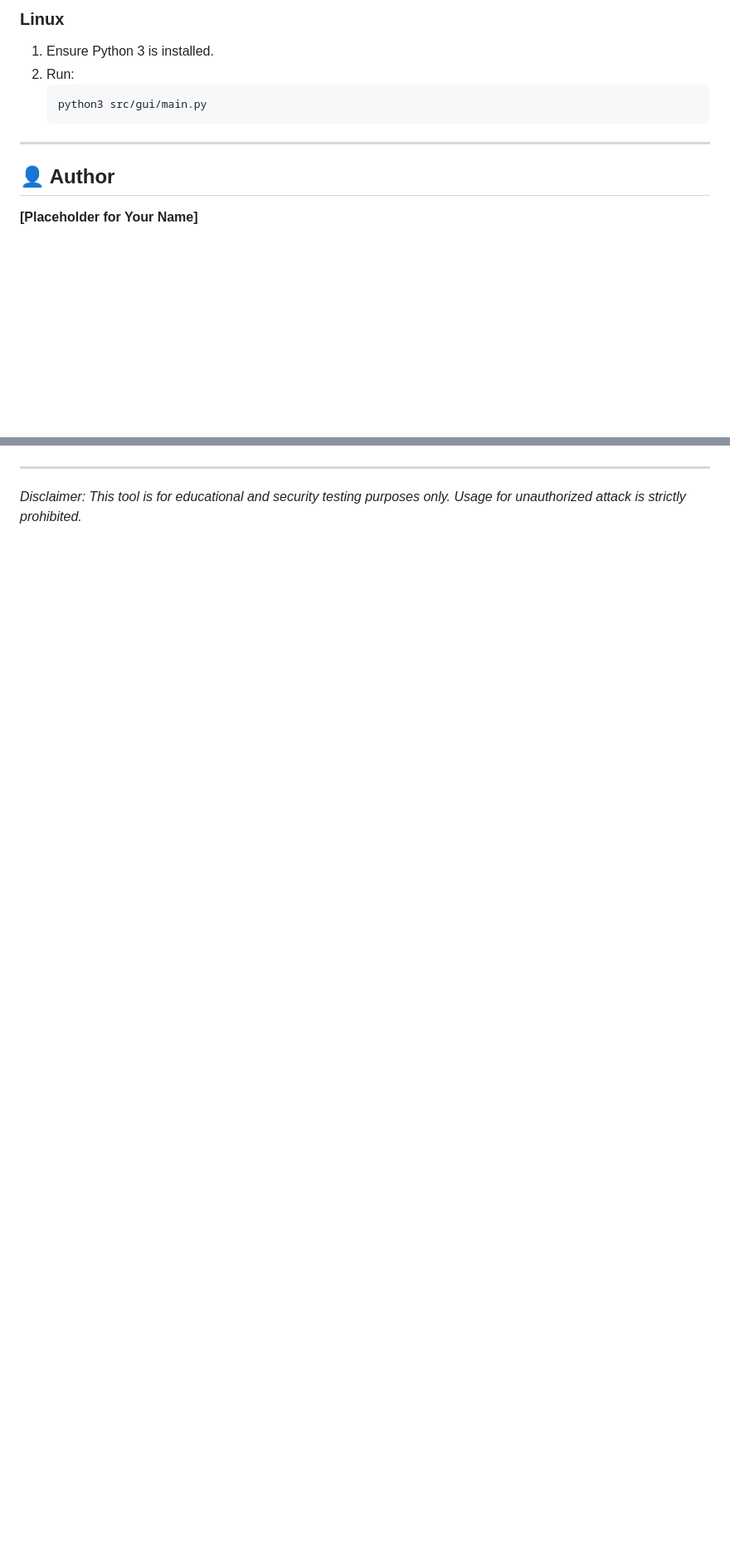
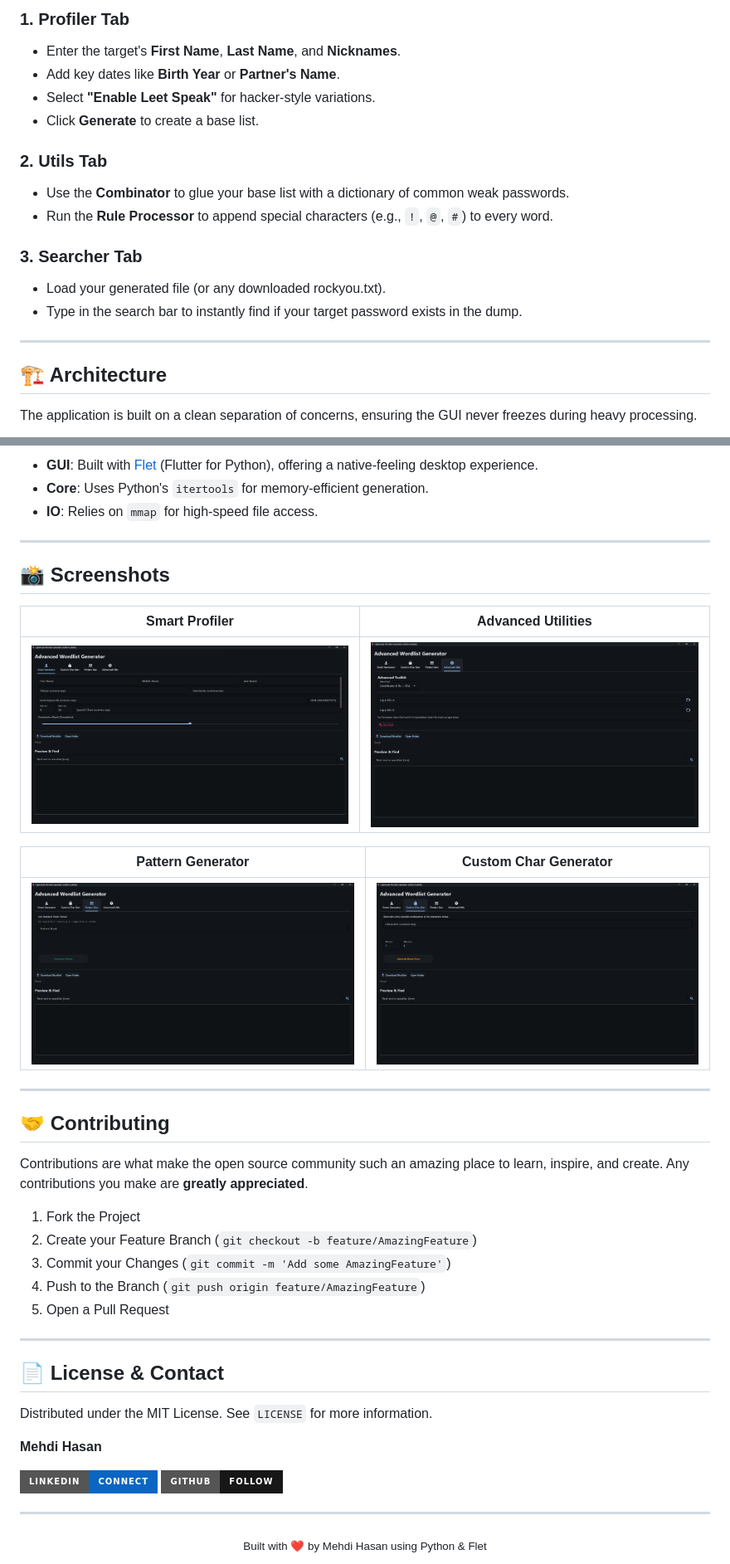
Before and after one commit to Muhib-Mehdi/Wordlist-Generator, a Markdown page: README.md, 2 parts joined by grey strips. Shown: that part at 83% size. Rendered like a GitHub page; pictures changed too: screenshots/advanced_utils.png (added), screenshots/custom_char.png (added), screenshots/pattern_gen.png (added); badges without logos; blank space fills up the shorter version.

Commit message:
Docs: Update README with screenshots and add LICENSE

````diff
--- a/README.md
+++ b/README.md
@@ -50,14 +124,21 @@ Professional-grade utilities built right in.
 
-### Linux
-1.  Ensure Python 3 is installed.
-2.  Run:
-    ```bash
-    python3 src/gui/main.py
-    ```
+### 1. Profiler Tab
+*   Enter the target's **First Name**, **Last Name**, and **Nicknames**.
+*   Add key dates like **Birth Year** or **Partner's Name**.
+*   Select **"Enable Leet Speak"** for hacker-style variations.
+*   Click **Generate** to create a base list.
+
+### 2. Utils Tab
+*   Use the **Combinator** to glue your base list with a dictionary of common weak passwords.
+*   Run the **Rule Processor** to append special characters (e.g., `!`, `@`, `#`) to every word.
+
+### 3. Searcher Tab
+*   Load your generated file (or any downloaded rockyou.txt).
+*   Type in the search bar to instantly find if your target password exists in the dump.
 
 ---
 
-## 👤 Author
+## 🏗️ Architecture
 
-**[Placeholder for Your Name]**
+The application is built on a clean separation of concerns, ensuring the GUI never freezes during heavy processing.
 
@@ -66,4 +168,43 @@ Professional-grade utilities built right in.
+*   **GUI**: Built with [Flet](https://flet.dev) (Flutter for Python), offering a native-feeling desktop experience.
+*   **Core**: Uses Python's `itertools` for memory-efficient generation.
+*   **IO**: Relies on `mmap` for high-speed file access.
 
 ---
 
-*Disclaimer: This tool is for educational and security testing purposes only. Usage for unauthorized attack is strictly prohibited.*
+## 📸 Screenshots
+
+| Smart Profiler | Advanced Utilities |
+| :---: | :---: |
+| ![Smart Profiler](screenshots/profiler.png) | ![Advanced Utilities](screenshots/advanced_utils.png) |
+
+| Pattern Generator | Custom Char Generator |
+| :---: | :---: |
+| ![Pattern Generator](screenshots/pattern_gen.png) | ![Custom Char Generator](screenshots/custom_char.png) |
+
+---
+
+## 🤝 Contributing
+
+Contributions are what make the open source community such an amazing place to learn, inspire, and create. Any contributions you make are **greatly appreciated**.
+
+1.  Fork the Project
+2.  Create your Feature Branch (`git checkout -b feature/AmazingFeature`)
+3.  Commit your Changes (`git commit -m 'Add some AmazingFeature'`)
+4.  Push to the Branch (`git push origin feature/AmazingFeature`)
+5.  Open a Pull Request
+
+---
+
+## 📄 License & Contact
+
+Distributed under the MIT License. See `LICENSE` for more information.
+
+**Mehdi Hasan**
+
+[![LinkedIn](https://img.shields.io/badge/LinkedIn-Connect-0A66C2?style=for-the-badge&logo=linkedin&logoColor=white)](https://www.linkedin.com/in/muhib-mehdi-677bb7391/)
+[![GitHub](https://img.shields.io/badge/GitHub-Follow-181717?style=for-the-badge&logo=github&logoColor=white)](https://github.com/Muhib-Mehdi)
+
+---
+<div align="center">
+  <sub>Built with ❤️ by Mehdi Hasan using Python & Flet</sub>
+</div>
````
Also changed, not shown: other parts of README.md (+125 -30 lines), 1 other file.
